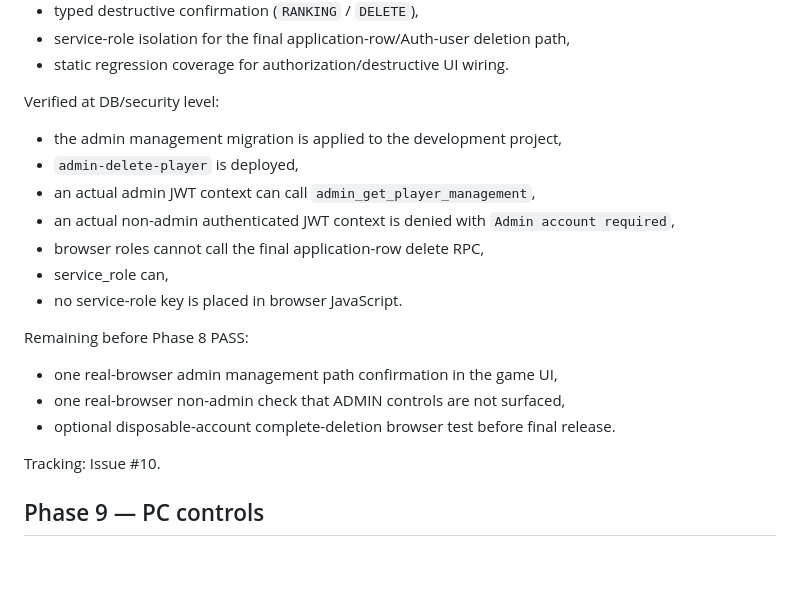
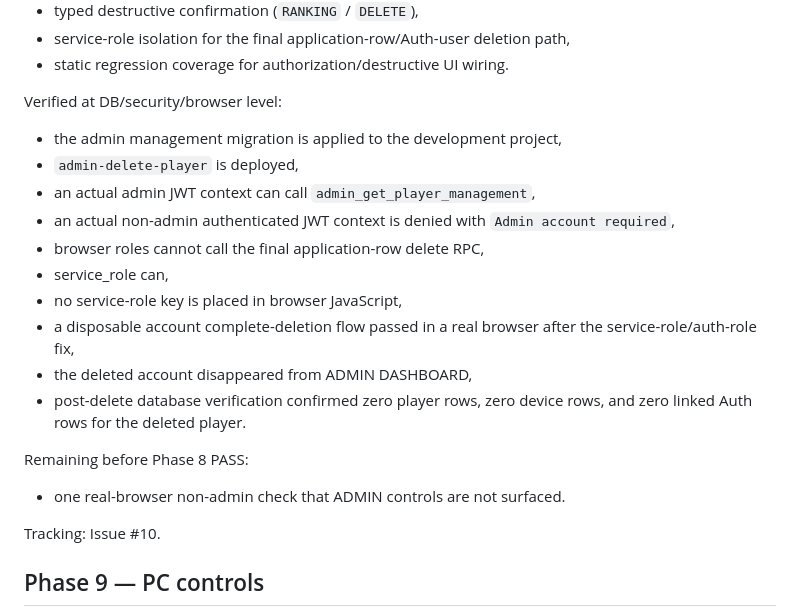
Before and after one commit to nakashiesur/interval-cosmos, a Markdown page: docs/V2.0.5_MASTER_PROGRESS.md, the part around the change. Drawn GitHub-style; blank space fills up the shorter version.

Commit message:
Record admin complete-deletion browser pass

```diff
--- a/docs/V2.0.5_MASTER_PROGRESS.md
+++ b/docs/V2.0.5_MASTER_PROGRESS.md
@@ -178,19 +178,20 @@ Implemented:
 - service-role isolation for the final application-row/Auth-user deletion path,
 - static regression coverage for authorization/destructive UI wiring.
 
-Verified at DB/security level:
+Verified at DB/security/browser level:
 - the admin management migration is applied to the development project,
 - `admin-delete-player` is deployed,
 - an actual admin JWT context can call `admin_get_player_management`,
 - an actual non-admin authenticated JWT context is denied with `Admin account required`,
 - browser roles cannot call the final application-row delete RPC,
 - service_role can,
-- no service-role key is placed in browser JavaScript.
+- no service-role key is placed in browser JavaScript,
+- a disposable account complete-deletion flow passed in a real browser after the service-role/auth-role fix,
+- the deleted account disappeared from ADMIN DASHBOARD,
+- post-delete database verification confirmed zero player rows, zero device rows, and zero linked Auth rows for the deleted player.
 
 Remaining before Phase 8 PASS:
-- one real-browser admin management path confirmation in the game UI,
-- one real-browser non-admin check that ADMIN controls are not surfaced,
-- optional disposable-account complete-deletion browser test before final release.
+- one real-browser non-admin check that ADMIN controls are not surfaced.
 
 Tracking: Issue #10.
 
```
